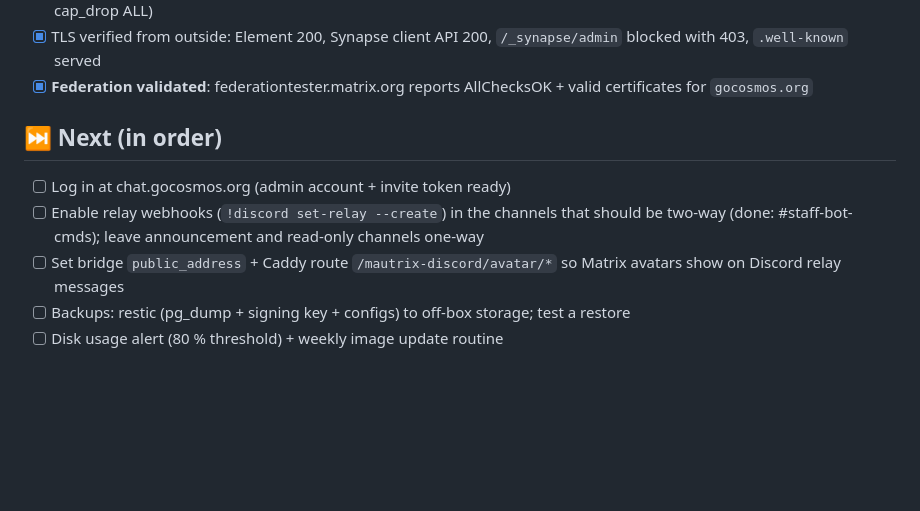
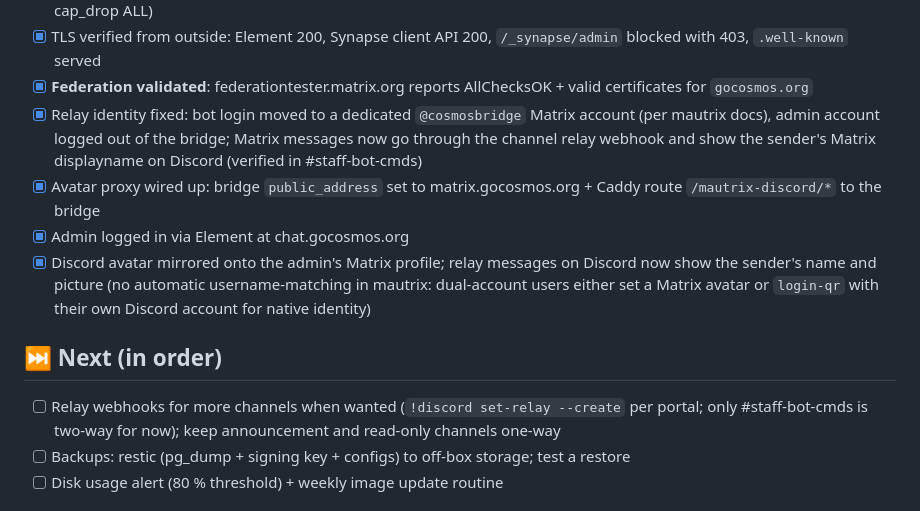
Before and after one commit to CosmosOS/cosmos-chat, a Markdown page: ROADMAP.md, the part around the change. Drawn GitHub-style; blank space fills up the shorter version.

Commit message:
📝 Roadmap: relay identity and avatar proxy done

```diff
--- a/ROADMAP.md
+++ b/ROADMAP.md
@@ -62,15 +62,23 @@ _Last updated: 2026-08-18_
   `/_synapse/admin` blocked with 403, `.well-known` served
 - [x] **Federation validated**: federationtester.matrix.org reports
   AllChecksOK + valid certificates for `gocosmos.org`
+- [x] Relay identity fixed: bot login moved to a dedicated `@cosmosbridge`
+  Matrix account (per mautrix docs), admin account logged out of the bridge;
+  Matrix messages now go through the channel relay webhook and show the
+  sender's Matrix displayname on Discord (verified in #staff-bot-cmds)
+- [x] Avatar proxy wired up: bridge `public_address` set to
+  matrix.gocosmos.org + Caddy route `/mautrix-discord/*` to the bridge
+- [x] Admin logged in via Element at chat.gocosmos.org
+- [x] Discord avatar mirrored onto the admin's Matrix profile; relay messages
+  on Discord now show the sender's name and picture (no automatic
+  username-matching in mautrix: dual-account users either set a Matrix
+  avatar or `login-qr` with their own Discord account for native identity)
 
 ## ⏭️ Next (in order)
 
-- [ ] Log in at chat.gocosmos.org (admin account + invite token ready)
-- [ ] Enable relay webhooks (`!discord set-relay --create`) in the channels
-  that should be two-way (done: #staff-bot-cmds); leave announcement and
-  read-only channels one-way
-- [ ] Set bridge `public_address` + Caddy route `/mautrix-discord/avatar/*`
-  so Matrix avatars show on Discord relay messages
+- [ ] Relay webhooks for more channels when wanted (`!discord set-relay
+  --create` per portal; only #staff-bot-cmds is two-way for now); keep
+  announcement and read-only channels one-way
 - [ ] Backups: restic (pg_dump + signing key + configs) to off-box storage;
   test a restore
 - [ ] Disk usage alert (80 % threshold) + weekly image update routine
```
